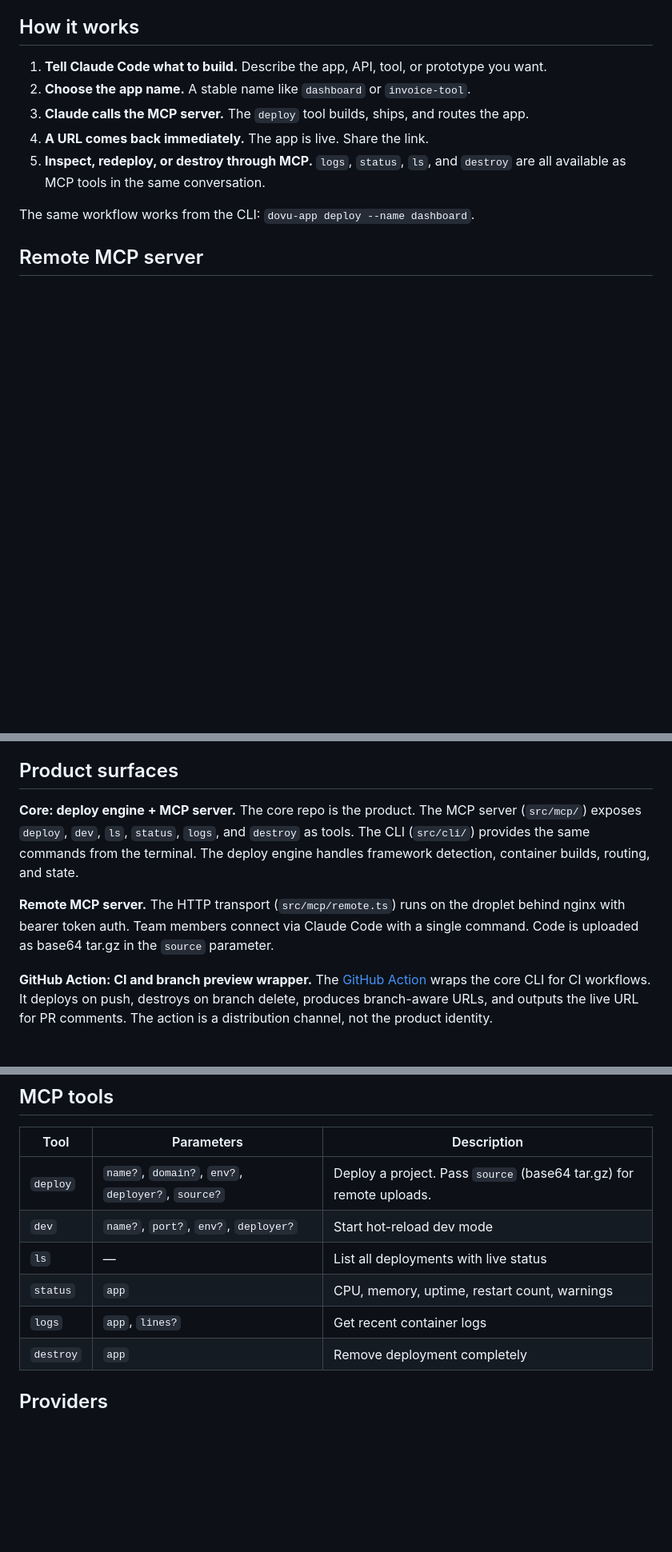
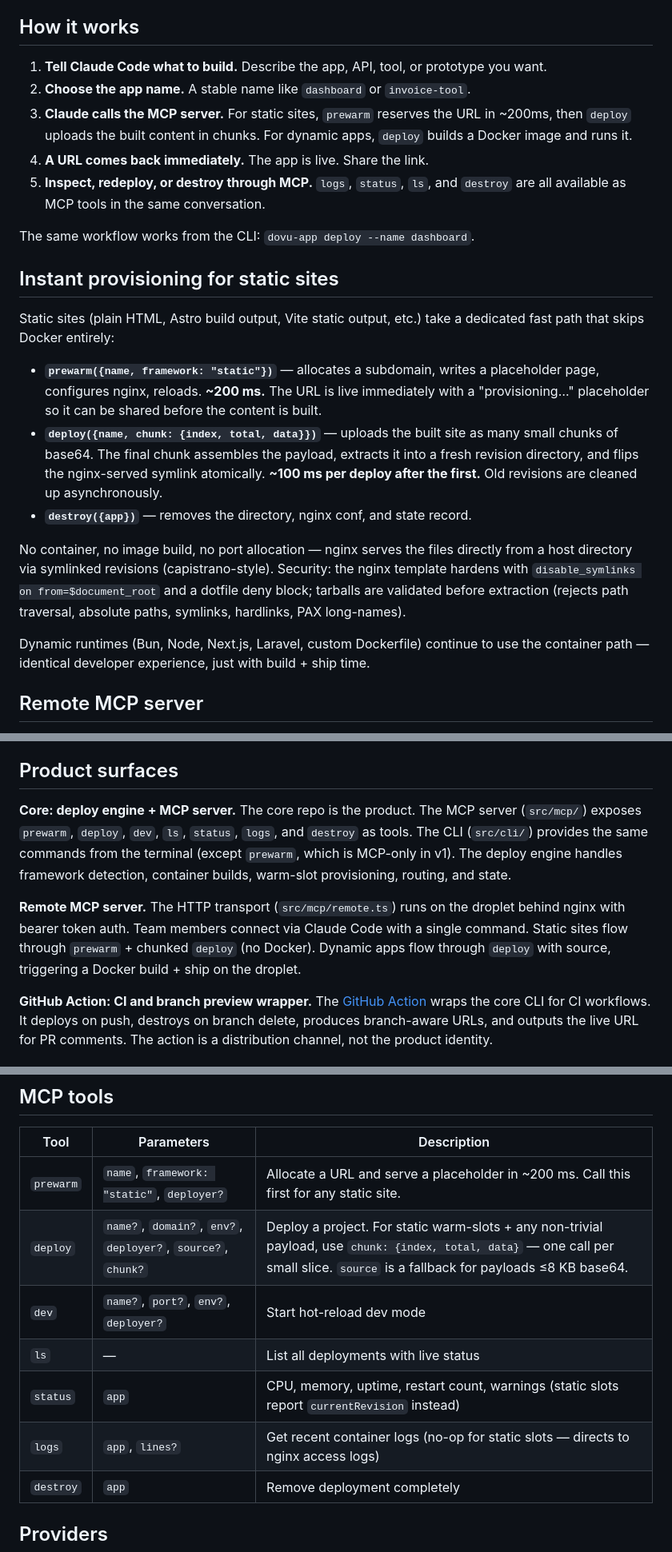
Before and after one commit to dovuofficial/dovu-app-paas, a Markdown page: README.md, 3 parts joined by grey strips. Shown at 80% size. Rendered like a GitHub page; blank space fills up the shorter version.

```diff
--- a/README.md
+++ b/README.md
@@ -16,11 +16,23 @@ It lets Claude Code or a developer turn a project into a live app with a stable
 
 1. **Tell Claude Code what to build.** Describe the app, API, tool, or prototype you want.
 2. **Choose the app name.** A stable name like `dashboard` or `invoice-tool`.
-3. **Claude calls the MCP server.** The `deploy` tool builds, ships, and routes the app.
+3. **Claude calls the MCP server.** For static sites, `prewarm` reserves the URL in ~200ms, then `deploy` uploads the built content in chunks. For dynamic apps, `deploy` builds a Docker image and runs it.
 4. **A URL comes back immediately.** The app is live. Share the link.
 5. **Inspect, redeploy, or destroy through MCP.** `logs`, `status`, `ls`, and `destroy` are all available as MCP tools in the same conversation.
 
 The same workflow works from the CLI: `dovu-app deploy --name dashboard`.
+
+## Instant provisioning for static sites
+
+Static sites (plain HTML, Astro build output, Vite static output, etc.) take a dedicated fast path that skips Docker entirely:
+
+- **`prewarm({name, framework: "static"})`** — allocates a subdomain, writes a placeholder page, configures nginx, reloads. **~200 ms.** The URL is live immediately with a "provisioning…" placeholder so it can be shared before the content is built.
+- **`deploy({name, chunk: {index, total, data}})`** — uploads the built site as many small chunks of base64. The final chunk assembles the payload, extracts it into a fresh revision directory, and flips the nginx-served symlink atomically. **~100 ms per deploy after the first.** Old revisions are cleaned up asynchronously.
+- **`destroy({app})`** — removes the directory, nginx conf, and state record.
+
+No container, no image build, no port allocation — nginx serves the files directly from a host directory via symlinked revisions (capistrano-style). Security: the nginx template hardens with `disable_symlinks on from=$document_root` and a dotfile deny block; tarballs are validated before extraction (rejects path traversal, absolute paths, symlinks, hardlinks, PAX long-names).
+
+Dynamic runtimes (Bun, Node, Next.js, Laravel, custom Dockerfile) continue to use the container path — identical developer experience, just with build + ship time.
 
 ## Remote MCP server
 
@@ -106,9 +121,9 @@ See [`harness/`](harness/) for the runner, task matrix, and reports. See [issues
 
 ## Product surfaces
 
-**Core: deploy engine + MCP server.** The core repo is the product. The MCP server (`src/mcp/`) exposes `deploy`, `dev`, `ls`, `status`, `logs`, and `destroy` as tools. The CLI (`src/cli/`) provides the same commands from the terminal. The deploy engine handles framework detection, container builds, routing, and state.
+**Core: deploy engine + MCP server.** The core repo is the product. The MCP server (`src/mcp/`) exposes `prewarm`, `deploy`, `dev`, `ls`, `status`, `logs`, and `destroy` as tools. The CLI (`src/cli/`) provides the same commands from the terminal (except `prewarm`, which is MCP-only in v1). The deploy engine handles framework detection, container builds, warm-slot provisioning, routing, and state.
 
-**Remote MCP server.** The HTTP transport (`src/mcp/remote.ts`) runs on the droplet behind nginx with bearer token auth. Team members connect via Claude Code with a single command. Code is uploaded as base64 tar.gz in the `source` parameter.
+**Remote MCP server.** The HTTP transport (`src/mcp/remote.ts`) runs on the droplet behind nginx with bearer token auth. Team members connect via Claude Code with a single command. Static sites flow through `prewarm` + chunked `deploy` (no Docker). Dynamic apps flow through `deploy` with source, triggering a Docker build + ship on the droplet.
 
 **GitHub Action: CI and branch preview wrapper.** The [GitHub Action](action.yml) wraps the core CLI for CI workflows. It deploys on push, destroys on branch delete, produces branch-aware URLs, and outputs the live URL for PR comments. The action is a distribution channel, not the product identity.
 
@@ -177,11 +192,12 @@ Deploy options:
 
 | Tool | Parameters | Description |
 |------|-----------|-------------|
-| `deploy` | `name?`, `domain?`, `env?`, `deployer?`, `source?` | Deploy a project. Pass `source` (base64 tar.gz) for remote uploads. |
+| `prewarm` | `name`, `framework: "static"`, `deployer?` | Allocate a URL and serve a placeholder in ~200 ms. Call this first for any static site. |
+| `deploy` | `name?`, `domain?`, `env?`, `deployer?`, `source?`, `chunk?` | Deploy a project. For static warm-slots + any non-trivial payload, use `chunk: {index, total, data}` — one call per small slice. `source` is a fallback for payloads ≤8 KB base64. |
 | `dev` | `name?`, `port?`, `env?`, `deployer?` | Start hot-reload dev mode |
 | `ls` | — | List all deployments with live status |
-| `status` | `app` | CPU, memory, uptime, restart count, warnings |
-| `logs` | `app`, `lines?` | Get recent container logs |
+| `status` | `app` | CPU, memory, uptime, restart count, warnings (static slots report `currentRevision` instead) |
+| `logs` | `app`, `lines?` | Get recent container logs (no-op for static slots — directs to nginx access logs) |
 | `destroy` | `app` | Remove deployment completely |
 
 ## Providers
```
Also changed, not shown: other parts of README.md (+32 -13 lines).
